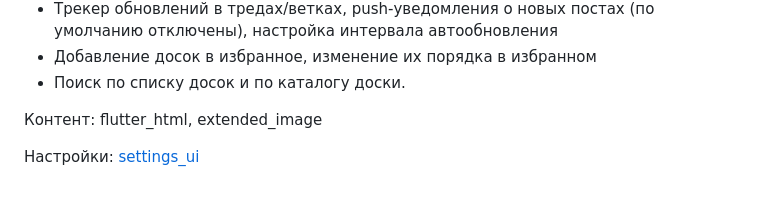
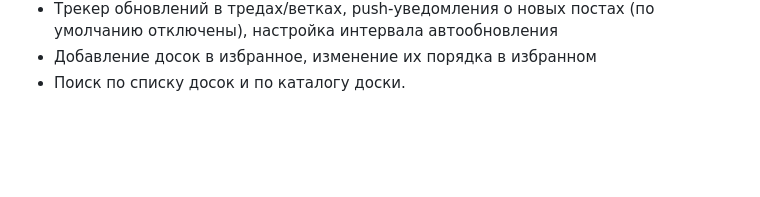
Before and after one commit to radibobovich/treechan-legacy, a Markdown page: README.md, the part around the change. Drawn GitHub-style; blank space fills up the shorter version.

```diff
--- a/README.md
+++ b/README.md
@@ -37,7 +37,3 @@
  - Трекер обновлений в тредах/ветках, push-уведомления о новых постах (по умолчанию отключены), настройка интервала автообновления
  - Добавление досок в избранное, изменение их порядка в избранном
  - Поиск по списку досок и по каталогу доски.
-
-Контент: flutter_html, extended_image
-
-Настройки: [settings_ui](https://pub.dev/packages/settings_ui)
```
